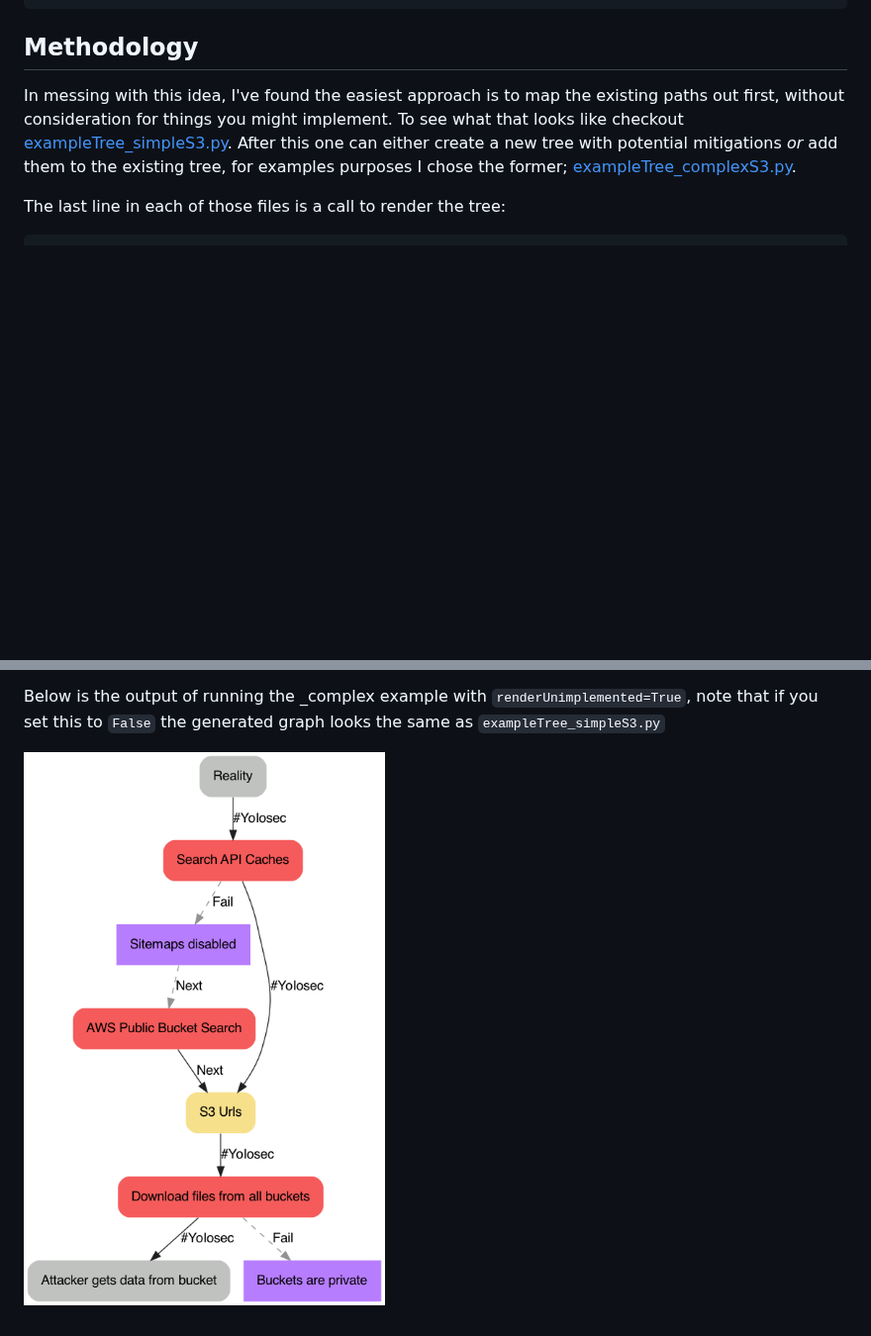
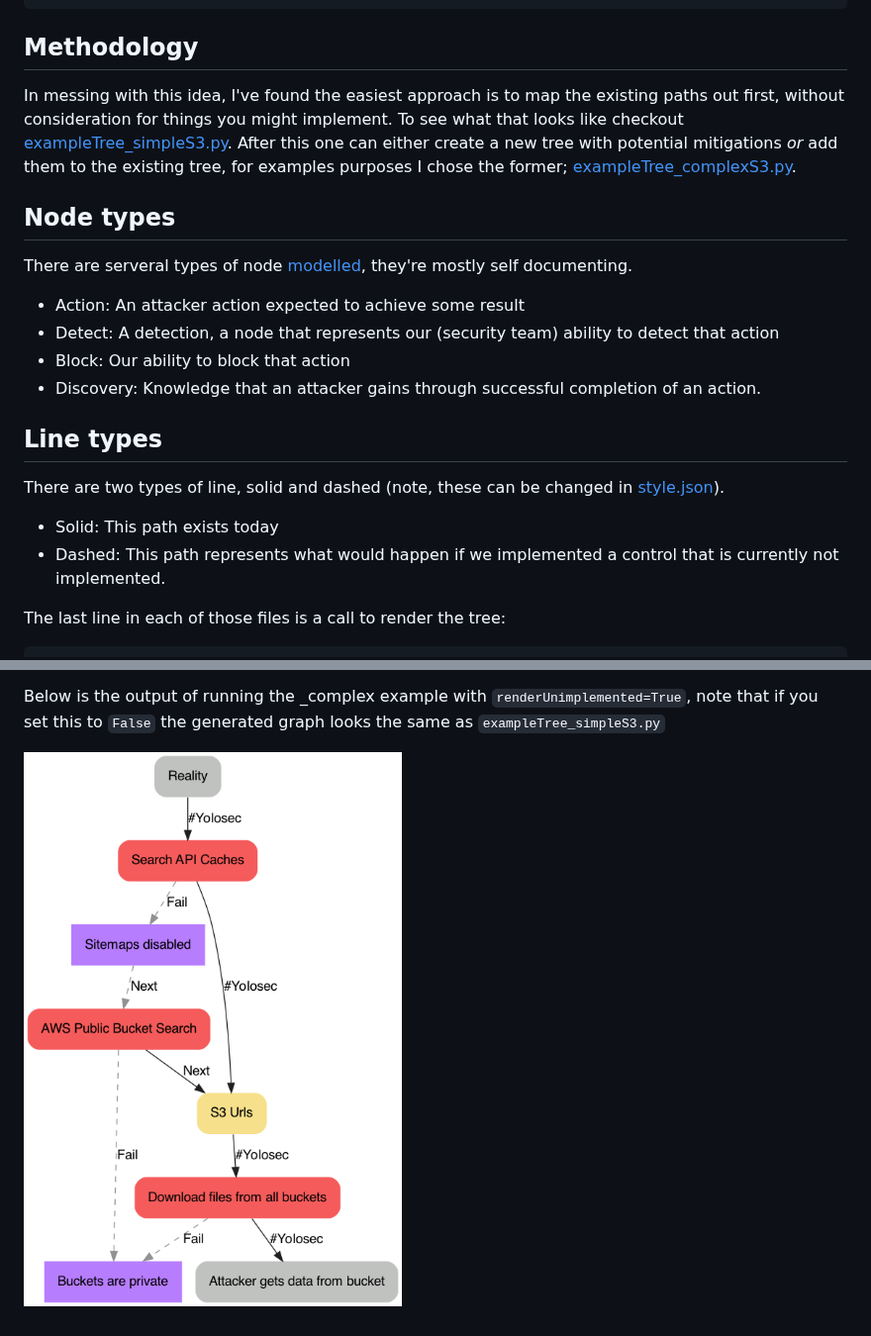
Before and after one commit to hyakuhei/attackTrees, a Markdown page: README.md, 2 parts joined by grey strips. Shown at 99% size. Rendered like a GitHub page; pictures changed too: images/example_complexS3.png; blank space fills up the shorter version.

Commit message:
Added more detail to readme

````diff
--- a/README.md
+++ b/README.md
@@ -45,6 +45,18 @@ deactivate
 ## Methodology
 In messing with this idea, I've found the easiest approach is to map the existing paths out first, without consideration for things you might implement. To see what that looks like checkout [exampleTree_simpleS3.py](exampleTree_simpleS3.py). After this one can either create a new tree with potential mitigations _or_ add them to the existing tree, for examples purposes I chose the former; [exampleTree_complexS3.py](exampleTree_complexS3.py).
 
+## Node types
+There are serveral types of node [modelled](models.py), they're mostly self documenting.
+* Action: An attacker action expected to achieve some result
+* Detect: A detection, a node that represents our (security team) ability to detect that action
+* Block: Our ability to block that action
+* Discovery: Knowledge that an attacker gains through successful completion of an action.
+
+## Line types
+There are two types of line, solid and dashed (note, these can be changed in [style.json](style.json)).
+* Solid: This path exists today
+* Dashed: This path represents what would happen if we implemented a control that is currently not implemented.
+
 The last line in each of those files is a call to render the tree:
 ```
     renderer.render(
````
Also changed, not shown: 1 other file.
